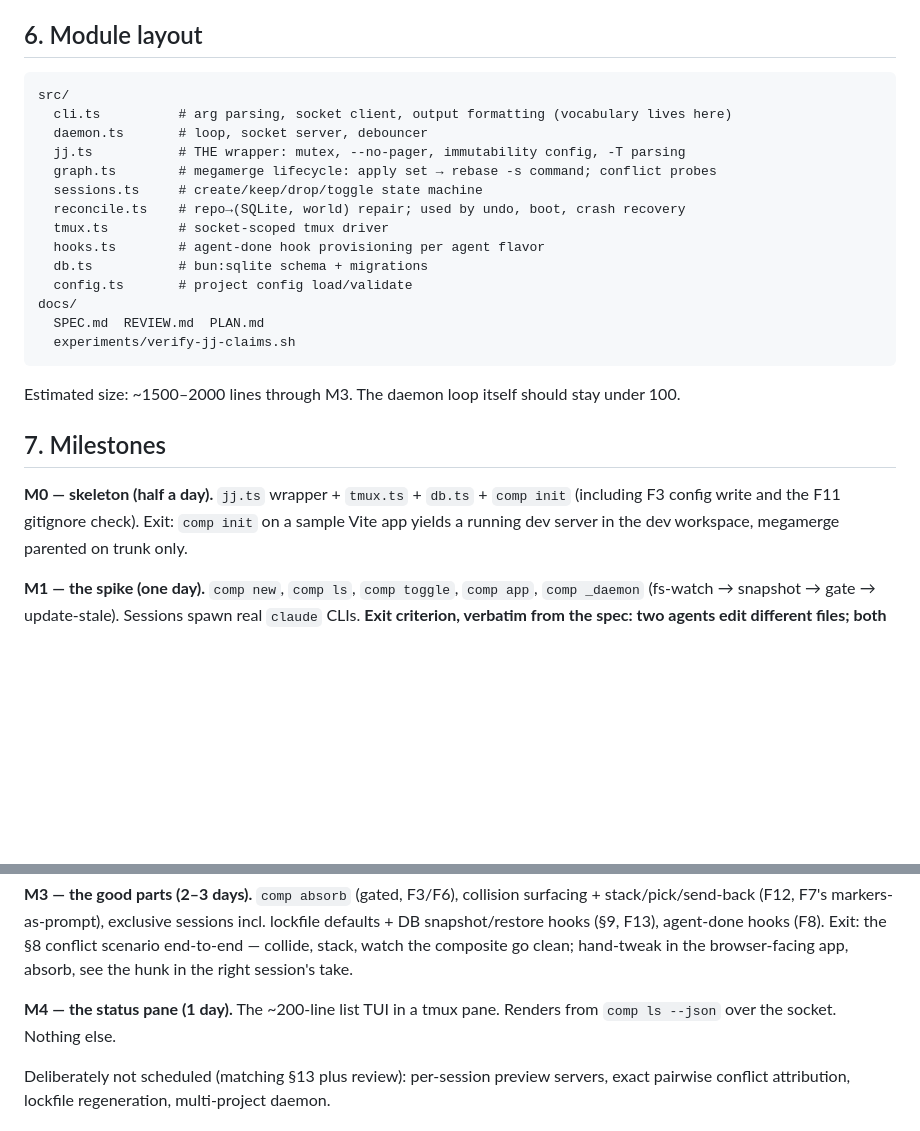
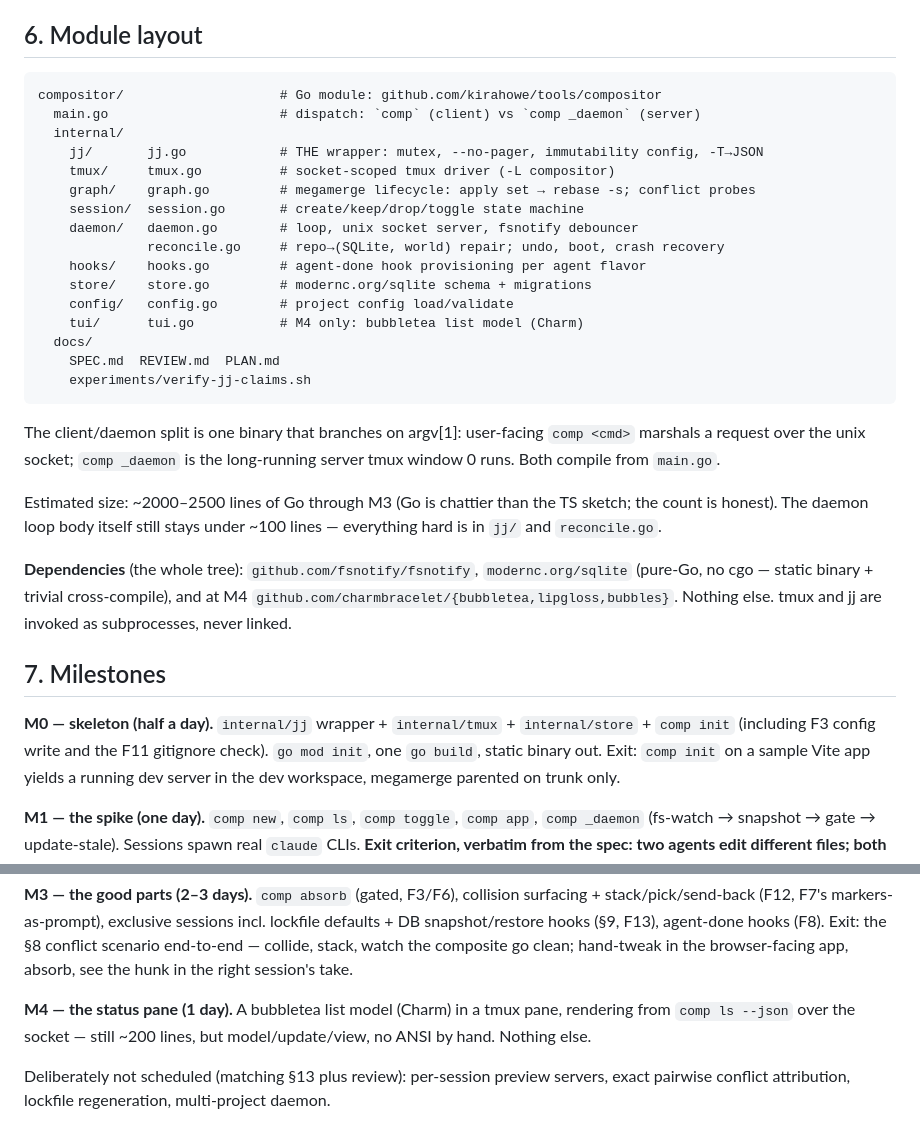
Before and after one commit to kirahowe/tools, a Markdown page: docs/PLAN.md, 2 parts joined by grey strips. GitHub-like rendering; blank space fills up the shorter version.

````diff
--- a/docs/PLAN.md
+++ b/docs/PLAN.md
@@ -180,29 +231,42 @@ numbering, tmux window names, state-machine timestamps.
 ## 6. Module layout
 
 ```
-src/
-  cli.ts          # arg parsing, socket client, output formatting (vocabulary lives here)
-  daemon.ts       # loop, socket server, debouncer
-  jj.ts           # THE wrapper: mutex, --no-pager, immutability config, -T parsing
-  graph.ts        # megamerge lifecycle: apply set → rebase -s command; conflict probes
-  sessions.ts     # create/keep/drop/toggle state machine
-  reconcile.ts    # repo→(SQLite, world) repair; used by undo, boot, crash recovery
-  tmux.ts         # socket-scoped tmux driver
-  hooks.ts        # agent-done hook provisioning per agent flavor
-  db.ts           # bun:sqlite schema + migrations
-  config.ts       # project config load/validate
-docs/
-  SPEC.md  REVIEW.md  PLAN.md
-  experiments/verify-jj-claims.sh
+compositor/                    # Go module: github.com/kirahowe/tools/compositor
+  main.go                      # dispatch: `comp` (client) vs `comp _daemon` (server)
+  internal/
+    jj/       jj.go            # THE wrapper: mutex, --no-pager, immutability config, -T→JSON
+    tmux/     tmux.go          # socket-scoped tmux driver (-L compositor)
+    graph/    graph.go         # megamerge lifecycle: apply set → rebase -s; conflict probes
+    session/  session.go       # create/keep/drop/toggle state machine
+    daemon/   daemon.go        # loop, unix socket server, fsnotify debouncer
+              reconcile.go     # repo→(SQLite, world) repair; undo, boot, crash recovery
+    hooks/    hooks.go         # agent-done hook provisioning per agent flavor
+    store/    store.go         # modernc.org/sqlite schema + migrations
+    config/   config.go        # project config load/validate
+    tui/      tui.go           # M4 only: bubbletea list model (Charm)
+  docs/
+    SPEC.md  REVIEW.md  PLAN.md
+    experiments/verify-jj-claims.sh
 ```
 
-Estimated size: ~1500–2000 lines through M3. The daemon loop itself should
-stay under 100.
+The client/daemon split is one binary that branches on argv[1]: user-facing
+`comp <cmd>` marshals a request over the unix socket; `comp _daemon` is the
+long-running server tmux window 0 runs. Both compile from `main.go`.
+
+Estimated size: ~2000–2500 lines of Go through M3 (Go is chattier than the
+TS sketch; the count is honest). The daemon loop body itself still stays
+under ~100 lines — everything hard is in `jj/` and `reconcile.go`.
+
+**Dependencies** (the whole tree): `github.com/fsnotify/fsnotify`,
+`modernc.org/sqlite` (pure-Go, no cgo — static binary + trivial
+cross-compile), and at M4 `github.com/charmbracelet/{bubbletea,lipgloss,bubbles}`.
+Nothing else. tmux and jj are invoked as subprocesses, never linked.
 
 ## 7. Milestones
 
-**M0 — skeleton (half a day).** `jj.ts` wrapper + `tmux.ts` + `db.ts` +
-`comp init` (including F3 config write and the F11 gitignore check).
+**M0 — skeleton (half a day).** `internal/jj` wrapper + `internal/tmux` +
+`internal/store` + `comp init` (including F3 config write and the F11
+gitignore check). `go mod init`, one `go build`, static binary out.
 Exit: `comp init` on a sample Vite app yields a running dev server in the
 dev workspace, megamerge parented on trunk only.
 
@@ -228,8 +292,9 @@ Exit: the §8 conflict scenario end-to-end — collide, stack, watch the
 composite go clean; hand-tweak in the browser-facing app, absorb, see the
 hunk in the right session's take.
 
-**M4 — the status pane (1 day).** The ~200-line list TUI in a tmux pane.
-Renders from `comp ls --json` over the socket. Nothing else.
+**M4 — the status pane (1 day).** A bubbletea list model (Charm) in a tmux
+pane, rendering from `comp ls --json` over the socket — still ~200 lines,
+but model/update/view, no ANSI by hand. Nothing else.
 
 Deliberately not scheduled (matching §13 plus review): per-session preview
 servers, exact pairwise conflict attribution, lockfile regeneration,
````
Also changed, not shown: other parts of docs/PLAN.md (+53 -2 lines).
